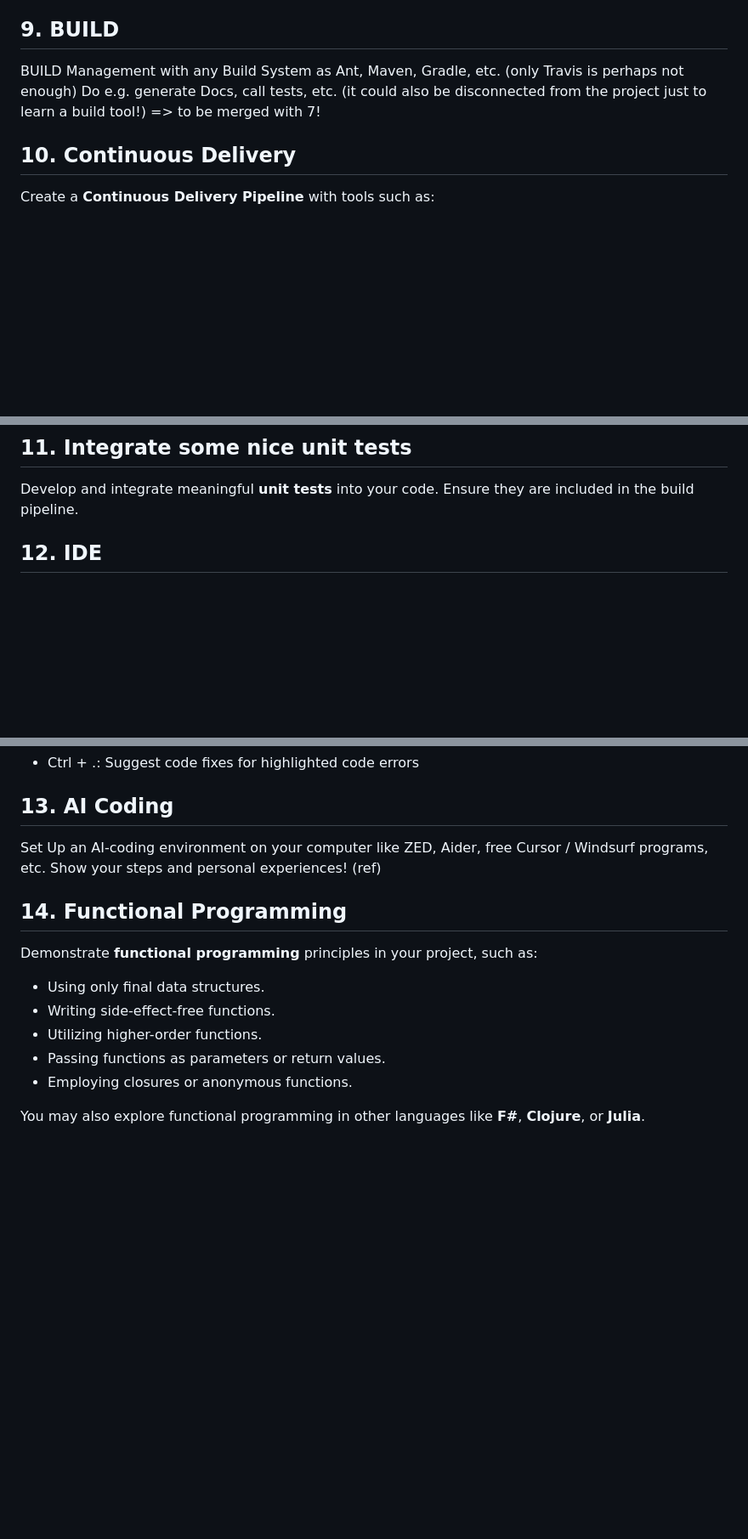
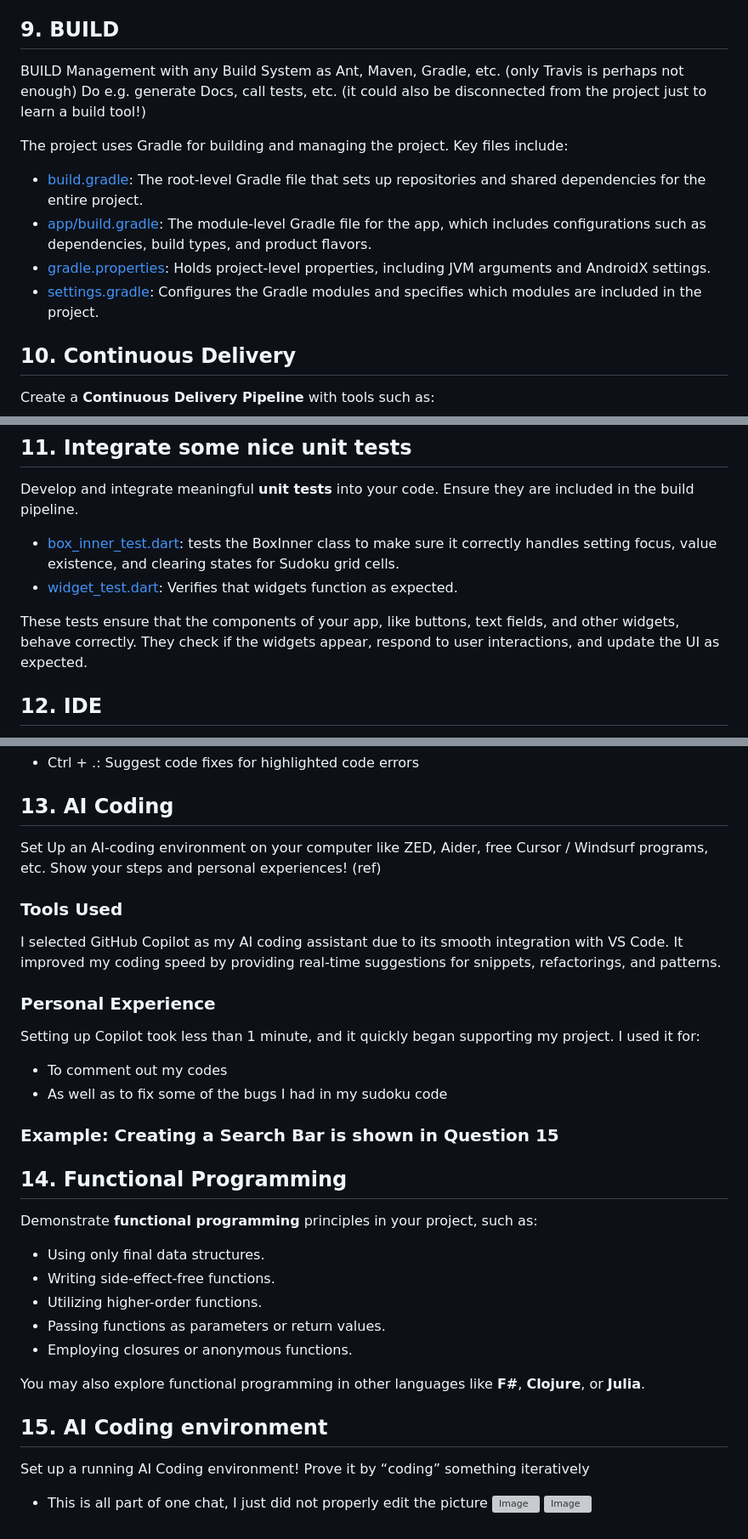
Before and after one commit to ABuljko/Sudoku-App-Documentation, a Markdown page: README.md, 3 parts joined by grey strips. Shown at 85% size. Rendered like a GitHub page; blank space fills up the shorter version; grey boxes are pictures that could not be loaded.

```diff
--- a/README.md
+++ b/README.md
@@ -247,7 +248,14 @@ I refactored the code to make it more functional and easier to understand. Addin
 - It directly updates focusClass, which makes it easier to understand
 - Also it voids the overhead of calling additional functions like **setData**
 ## 9. BUILD
-BUILD Management with any Build System as Ant, Maven, Gradle, etc. (only Travis is perhaps not enough) Do e.g. generate Docs, call tests, etc. (it could also be disconnected from the project just to learn a build tool!) => to be merged with 7!
+BUILD Management with any Build System as Ant, Maven, Gradle, etc. (only Travis is perhaps not enough) Do e.g. generate Docs, call tests, etc. (it could also be disconnected from the project just to learn a build tool!)
+
+The project uses Gradle for building and managing the project. Key files include:
+- [build.gradle](https://github.com/ABuljko/Sudoku-App-Documentation/blob/main/android/build.gradle): The root-level Gradle file that sets up repositories and shared dependencies for the entire project.
+- [app/build.gradle](https://github.com/ABuljko/Sudoku-App-Documentation/blob/main/android/app/build.gradle): The module-level Gradle file for the app, which includes configurations such as dependencies, build types, and product flavors.
+- [gradle.properties](https://github.com/ABuljko/Sudoku-App-Documentation/blob/main/android/gradle.properties): Holds project-level properties, including JVM arguments and AndroidX settings.
+- [settings.gradle](https://github.com/ABuljko/Sudoku-App-Documentation/blob/main/android/settings.gradle): Configures the Gradle modules and specifies which modules are included in the project.
+
 ## 10. Continuous Delivery
 Create a **Continuous Delivery Pipeline** with tools such as:
 - **Jenkins**
@@ -260,6 +268,10 @@ The pipeline should include at least two script calls, such as invoking a build
 ## 11. Integrate some nice unit tests
 Develop and integrate meaningful **unit tests** into your code. Ensure they are included in the build pipeline.
 
+- [box_inner_test.dart](https://github.com/ABuljko/Sudoku-App-Documentation/blob/main/test/boxInner_test.dart): tests the BoxInner class to make sure it correctly handles setting focus, value existence, and clearing states for Sudoku grid cells.
+- [widget_test.dart](https://github.com/ABuljko/Sudoku-App-Documentation/blob/main/test/widget_test.dart): Verifies that widgets function as expected.
+
+These tests ensure that the components of your app, like buttons, text fields, and other widgets, behave correctly. They check if the widgets appear, respond to user interactions, and update the UI as expected.
 ## 12. IDE
 Use a modern IDE like **VSCode** or **IntelliJ**. Highlight your favorite shortcuts and features you’ve learned to use efficiently.
 
@@ -292,6 +304,17 @@ My Favorite Shortcuts:
 ## 13. AI Coding
  Set Up an AI-coding environment on your computer like ZED, Aider, free Cursor / Windsurf programs, etc. Show your steps and personal experiences! (ref)
 
+### Tools Used
+I selected GitHub Copilot as my AI coding assistant due to its smooth integration with VS Code. It improved my coding speed by providing real-time suggestions for snippets, refactorings, and patterns.
+
+### Personal Experience
+Setting up Copilot took less than 1 minute, and it quickly began supporting my project. I used it for:
+
+- To comment out my codes
+- As well as to fix some of the bugs I had in my sudoku code
+
+### Example: Creating a Search Bar is shown in Question 15
+
 ## 14. Functional Programming
 Demonstrate **functional programming** principles in your project, such as:
 - Using only final data structures.
@@ -301,3 +324,9 @@ Demonstrate **functional programming** principles in your project, such as:
 - Employing closures or anonymous functions.
 
 You may also explore functional programming in other languages like **F#**, **Clojure**, or **Julia**.
+
+## 15. AI Coding environment
+Set up a running AI Coding environment! Prove it by “coding” something iteratively
+- This is all part of one chat, I just did not properly edit the picture
+![Image](https://github.com/user-attachments/assets/75e02a44-fcf6-4116-9c97-cdd68c5bd5f7)
+![Image](https://github.com/user-attachments/assets/66a38a75-9062-4750-8d2f-cc819ff8d989)
```
Also changed, not shown: other parts of README.md (+1 -0 lines).
